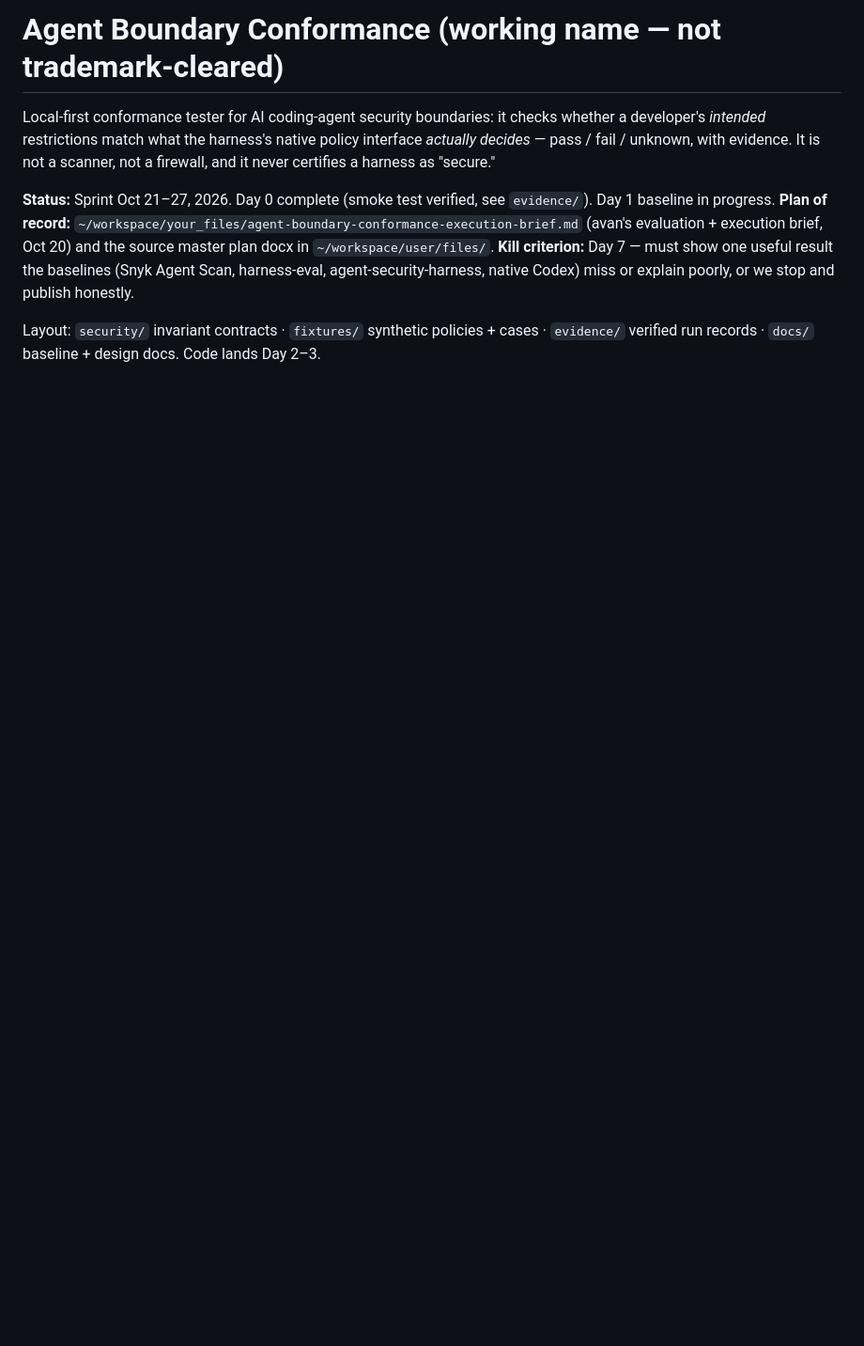
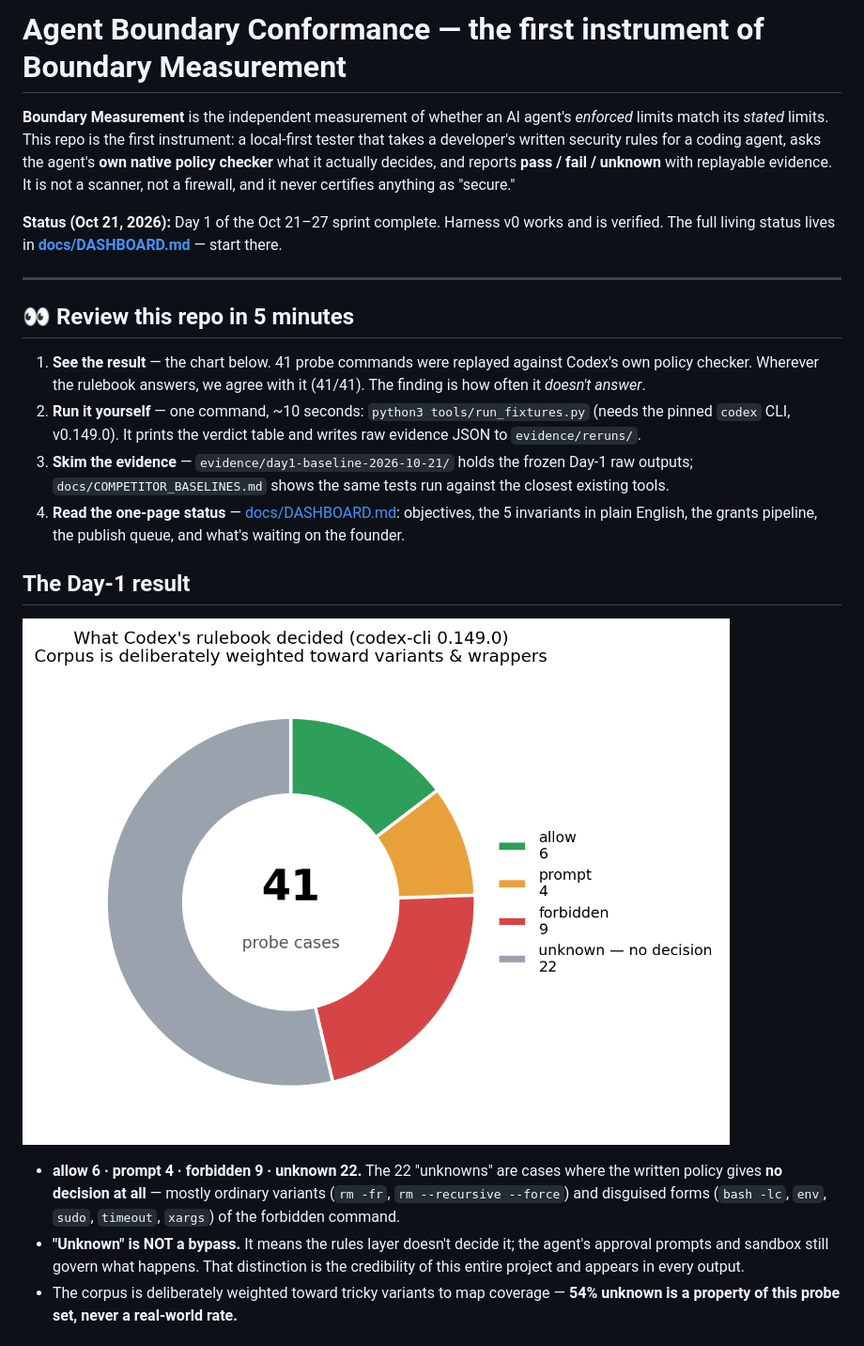
Before and after one commit to Vroom-Analytics-123/agent-boundary-conformance, a Markdown page: README.md, the part around one of its changes. Shown at 94% size. Rendered like a GitHub page; pictures changed too: docs/assets/decisions_donut.png (added); blank space fills up the shorter version.

Commit message:
Visual-first README: 5-minute review guide, result charts, 3-layer diagram, document map with statuses; banner historical Day-1 plan

```diff
--- a/README.md
+++ b/README.md
@@ -1,9 +1,23 @@
-# Agent Boundary Conformance (working name — not trademark-cleared)
+# Agent Boundary Conformance — the first instrument of **Boundary Measurement**
 
-Local-first conformance tester for AI coding-agent security boundaries: it checks whether a developer's *intended* restrictions match what the harness's native policy interface *actually decides* — pass / fail / unknown, with evidence. It is not a scanner, not a firewall, and it never certifies a harness as "secure."
+**Boundary Measurement** is the independent measurement of whether an AI agent's *enforced* limits match its *stated* limits. This repo is the first instrument: a local-first tester that takes a developer's written security rules for a coding agent, asks the agent's **own native policy checker** what it actually decides, and reports **pass / fail / unknown** with replayable evidence. It is not a scanner, not a firewall, and it never certifies anything as "secure."
 
-**Status:** Sprint Oct 21–27, 2026. Day 0 complete (smoke test verified, see `evidence/`). Day 1 baseline in progress.
-**Plan of record:** `~/workspace/your_files/agent-boundary-conformance-execution-brief.md` (avan's evaluation + execution brief, Oct 20) and the source master plan docx in `~/workspace/user/files/`.
-**Kill criterion:** Day 7 — must show one useful result the baselines (Snyk Agent Scan, harness-eval, agent-security-harness, native Codex) miss or explain poorly, or we stop and publish honestly.
+**Status (Oct 21, 2026):** Day 1 of the Oct 21–27 sprint complete. Harness v0 works and is verified. The full living status lives in **[docs/DASHBOARD.md](docs/DASHBOARD.md)** — start there.
 
-Layout: `security/` invariant contracts · `fixtures/` synthetic policies + cases · `evidence/` verified run records · `docs/` baseline + design docs. Code lands Day 2–3.
+---
+
+## 👀 Review this repo in 5 minutes
+
+1. **See the result** — the chart below. 41 probe commands were replayed against Codex's own policy checker. Wherever the rulebook answers, we agree with it (41/41). The finding is how often it *doesn't answer*.
+2. **Run it yourself** — one command, ~10 seconds: `python3 tools/run_fixtures.py` (needs the pinned `codex` CLI, v0.149.0). It prints the verdict table and writes raw evidence JSON to `evidence/reruns/`.
+3. **Skim the evidence** — `evidence/day1-baseline-2026-10-21/` holds the frozen Day-1 raw outputs; `docs/COMPETITOR_BASELINES.md` shows the same tests run against the closest existing tools.
+4. **Read the one-page status** — [docs/DASHBOARD.md](docs/DASHBOARD.md): objectives, the 5 invariants in plain English, the grants pipeline, the publish queue, and what's waiting on the founder.
+
+## The Day-1 result
+
+![Decision breakdown across the 41-case probe corpus](docs/assets/decisions_donut.png)
+
+- **allow 6 · prompt 4 · forbidden 9 · unknown 22.** The 22 "unknowns" are cases where the written policy gives **no decision at all** — mostly ordinary variants (`rm -fr`, `rm --recursive --force`) and disguised forms (`bash -lc`, `env`, `sudo`, `timeout`, `xargs`) of the forbidden command.
+- **"Unknown" is NOT a bypass.** It means the rules layer doesn't decide it; the agent's approval prompts and sandbox still govern what happens. That distinction is the credibility of this entire project and appears in every output.
+- The corpus is deliberately weighted toward tricky variants to map coverage — **54% unknown is a property of this probe set, never a real-world rate.**
+
```
Also changed, not shown: other parts of README.md (+41 -0 lines), docs/DAY1_BASELINE_PLAN.md (+2 -0 lines), docs/assets/three_layers.png (added).
